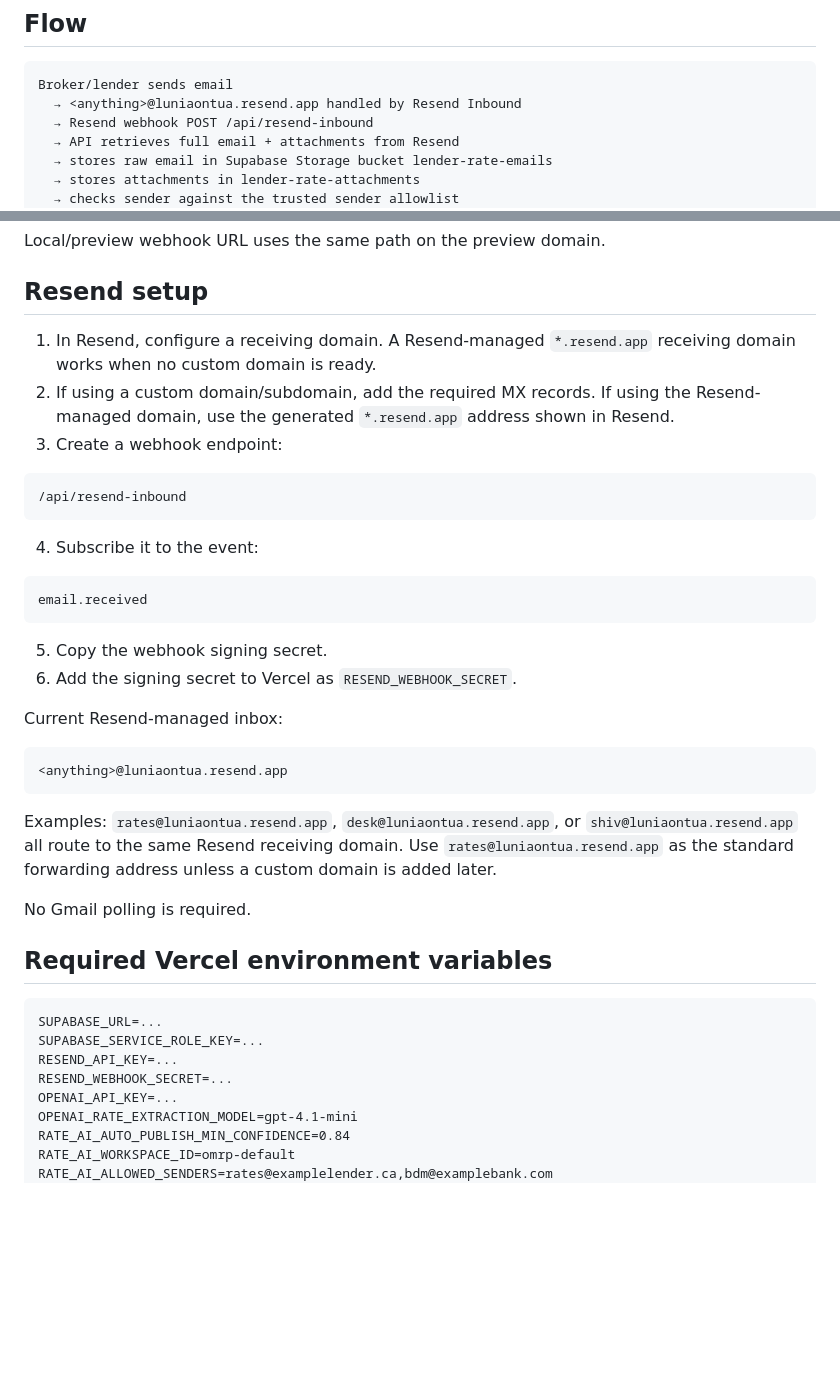
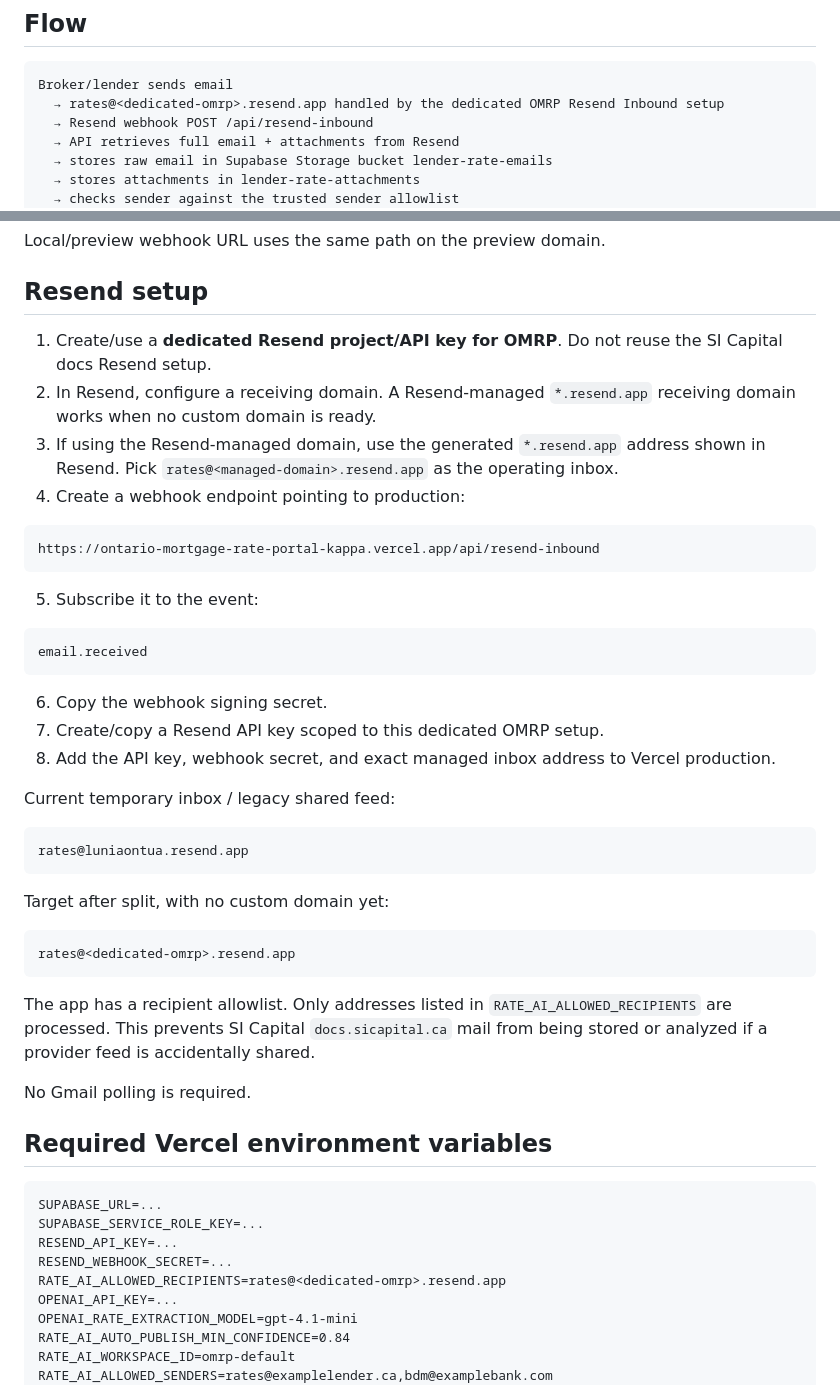
Before and after one commit to rajnishdaisy/ontario-mortgage-rate-portal, a Markdown page: RESEND_RATE_INBOX_SETUP.md, 2 parts joined by grey strips. Rendered like a GitHub page; blank space fills up the shorter version.

Commit message:
Document dedicated Resend rate inbox setup

````diff
--- a/RESEND_RATE_INBOX_SETUP.md
+++ b/RESEND_RATE_INBOX_SETUP.md
@@ -6,7 +6,7 @@ This is the preferred workflow: brokers/lenders simply email a Resend receiving
 
 ```text
 Broker/lender sends email
-  → <anything>@luniaontua.resend.app handled by Resend Inbound
+  → rates@<dedicated-omrp>.resend.app handled by the dedicated OMRP Resend Inbound setup
   → Resend webhook POST /api/resend-inbound
   → API retrieves full email + attachments from Resend
   → stores raw email in Supabase Storage bucket lender-rate-emails
@@ -34,30 +34,38 @@ Local/preview webhook URL uses the same path on the preview domain.
 
 ## Resend setup
 
-1. In Resend, configure a receiving domain. A Resend-managed `*.resend.app` receiving domain works when no custom domain is ready.
-2. If using a custom domain/subdomain, add the required MX records. If using the Resend-managed domain, use the generated `*.resend.app` address shown in Resend.
-3. Create a webhook endpoint:
+1. Create/use a **dedicated Resend project/API key for OMRP**. Do not reuse the SI Capital docs Resend setup.
+2. In Resend, configure a receiving domain. A Resend-managed `*.resend.app` receiving domain works when no custom domain is ready.
+3. If using the Resend-managed domain, use the generated `*.resend.app` address shown in Resend. Pick `rates@<managed-domain>.resend.app` as the operating inbox.
+4. Create a webhook endpoint pointing to production:
 
 ```text
-/api/resend-inbound
+https://ontario-mortgage-rate-portal-kappa.vercel.app/api/resend-inbound
 ```
 
-4. Subscribe it to the event:
+5. Subscribe it to the event:
 
 ```text
 email.received
 ```
 
-5. Copy the webhook signing secret.
-6. Add the signing secret to Vercel as `RESEND_WEBHOOK_SECRET`.
+6. Copy the webhook signing secret.
+7. Create/copy a Resend API key scoped to this dedicated OMRP setup.
+8. Add the API key, webhook secret, and exact managed inbox address to Vercel production.
 
-Current Resend-managed inbox:
+Current temporary inbox / legacy shared feed:
 
 ```text
-<anything>@luniaontua.resend.app
+rates@luniaontua.resend.app
 ```
 
-Examples: `rates@luniaontua.resend.app`, `desk@luniaontua.resend.app`, or `shiv@luniaontua.resend.app` all route to the same Resend receiving domain. Use `rates@luniaontua.resend.app` as the standard forwarding address unless a custom domain is added later.
+Target after split, with no custom domain yet:
+
+```text
+rates@<dedicated-omrp>.resend.app
+```
+
+The app has a recipient allowlist. Only addresses listed in `RATE_AI_ALLOWED_RECIPIENTS` are processed. This prevents SI Capital `docs.sicapital.ca` mail from being stored or analyzed if a provider feed is accidentally shared.
 
 No Gmail polling is required.
 
@@ -68,6 +76,7 @@ SUPABASE_URL=...
 SUPABASE_SERVICE_ROLE_KEY=...
 RESEND_API_KEY=...
 RESEND_WEBHOOK_SECRET=...
+RATE_AI_ALLOWED_RECIPIENTS=rates@<dedicated-omrp>.resend.app
 OPENAI_API_KEY=...
 OPENAI_RATE_EXTRACTION_MODEL=gpt-4.1-mini
 RATE_AI_AUTO_PUBLISH_MIN_CONFIDENCE=0.84
````
Also changed, not shown: RATE_INTELLIGENCE_INBOX_SETUP.md (+6 -4 lines).
